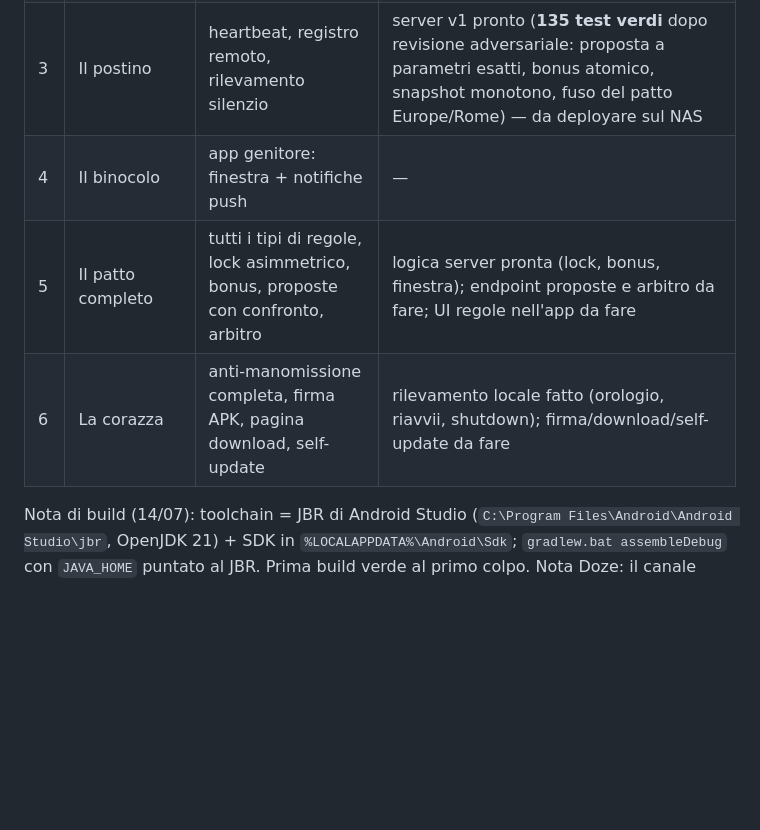
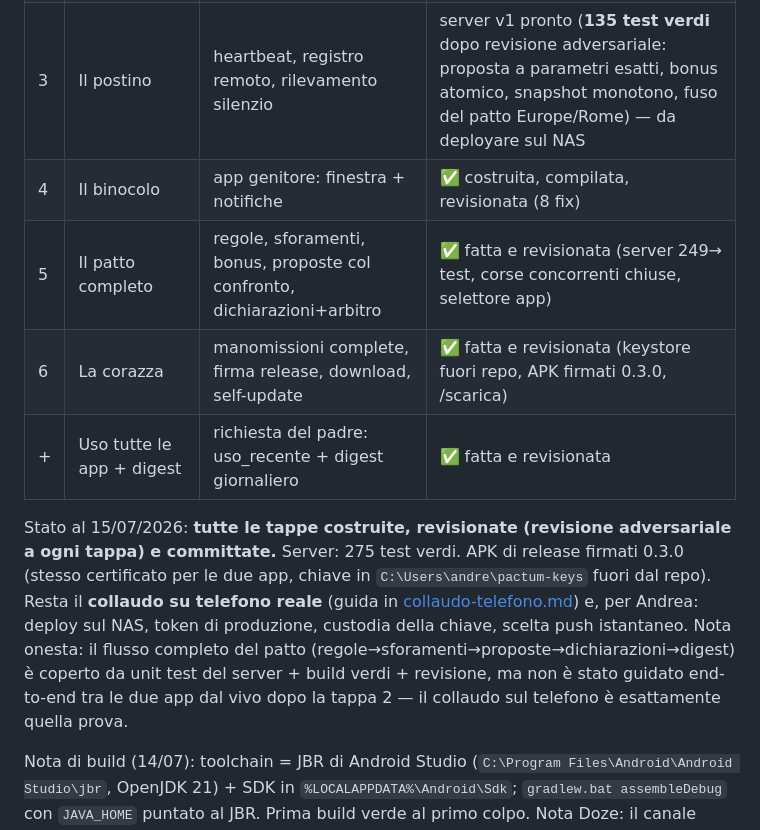
Before and after one commit to postagaspa-star/pactum, a Markdown page: docs/architettura.md, the part around the change. GitHub-like rendering; blank space fills up the shorter version.

Commit message:
Docs: guida collaudo telefono + stato tappe aggiornato (tutte e 6 complete)
Co-Authored-By: Claude Fable 5 <noreply@anthropic.com>

```diff
--- a/docs/architettura.md
+++ b/docs/architettura.md
@@ -66,9 +66,12 @@ Pactum/
 | 1 | Fondamenta | repo, docs, scheletri | ✅ fatta (14/07) |
 | 2 | Il cuore | app figlio misura uso + registro locale + battiti | ✅ costruita, compilata e **collaudata end-to-end su emulatore Android 15** (15/07): misura reale ok, battiti su entrambi i canali (FGS + worker), eventi uso_giornaliero consegnati e indicizzati, finestra corretta. Resta il collaudo su telefono reale (percorso restricted settings) |
 | 3 | Il postino | heartbeat, registro remoto, rilevamento silenzio | server v1 pronto (**135 test verdi** dopo revisione adversariale: proposta a parametri esatti, bonus atomico, snapshot monotono, fuso del patto Europe/Rome) — da deployare sul NAS |
-| 4 | Il binocolo | app genitore: finestra + notifiche push | — |
-| 5 | Il patto completo | tutti i tipi di regole, lock asimmetrico, bonus, proposte con confronto, arbitro | logica server pronta (lock, bonus, finestra); endpoint proposte e arbitro da fare; UI regole nell'app da fare |
-| 6 | La corazza | anti-manomissione completa, firma APK, pagina download, self-update | rilevamento locale fatto (orologio, riavvii, shutdown); firma/download/self-update da fare |
+| 4 | Il binocolo | app genitore: finestra + notifiche | ✅ costruita, compilata, revisionata (8 fix) |
+| 5 | Il patto completo | regole, sforamenti, bonus, proposte col confronto, dichiarazioni+arbitro | ✅ fatta e revisionata (server 249→ test, corse concorrenti chiuse, selettore app) |
+| 6 | La corazza | manomissioni complete, firma release, download, self-update | ✅ fatta e revisionata (keystore fuori repo, APK firmati 0.3.0, /scarica) |
+| + | Uso tutte le app + digest | richiesta del padre: uso_recente + digest giornaliero | ✅ fatta e revisionata |
+
+Stato al 15/07/2026: **tutte le tappe costruite, revisionate (revisione adversariale a ogni tappa) e committate.** Server: 275 test verdi. APK di release firmati 0.3.0 (stesso certificato per le due app, chiave in `C:\Users\andre\pactum-keys` fuori dal repo). Resta il **collaudo su telefono reale** (guida in [collaudo-telefono.md](collaudo-telefono.md)) e, per Andrea: deploy sul NAS, token di produzione, custodia della chiave, scelta push istantaneo. Nota onesta: il flusso completo del patto (regole→sforamenti→proposte→dichiarazioni→digest) è coperto da unit test del server + build verdi + revisione, ma non è stato guidato end-to-end tra le due app dal vivo dopo la tappa 2 — il collaudo sul telefono è esattamente quella prova.
 
 Nota di build (14/07): toolchain = JBR di Android Studio (`C:\Program Files\Android\Android Studio\jbr`, OpenJDK 21) + SDK in `%LOCALAPPDATA%\Android\Sdk`; `gradlew.bat assembleDebug` con `JAVA_HOME` puntato al JBR. Prima build verde al primo colpo. Nota Doze: il canale primario dei battiti è il FGS (il worker WorkManager è misuratore + backstop) — deciso dopo revisione, per evitare falsi "silente" notturni.
 
```
Also changed, not shown: docs/collaudo-telefono.md (added, +51 -0 lines).
